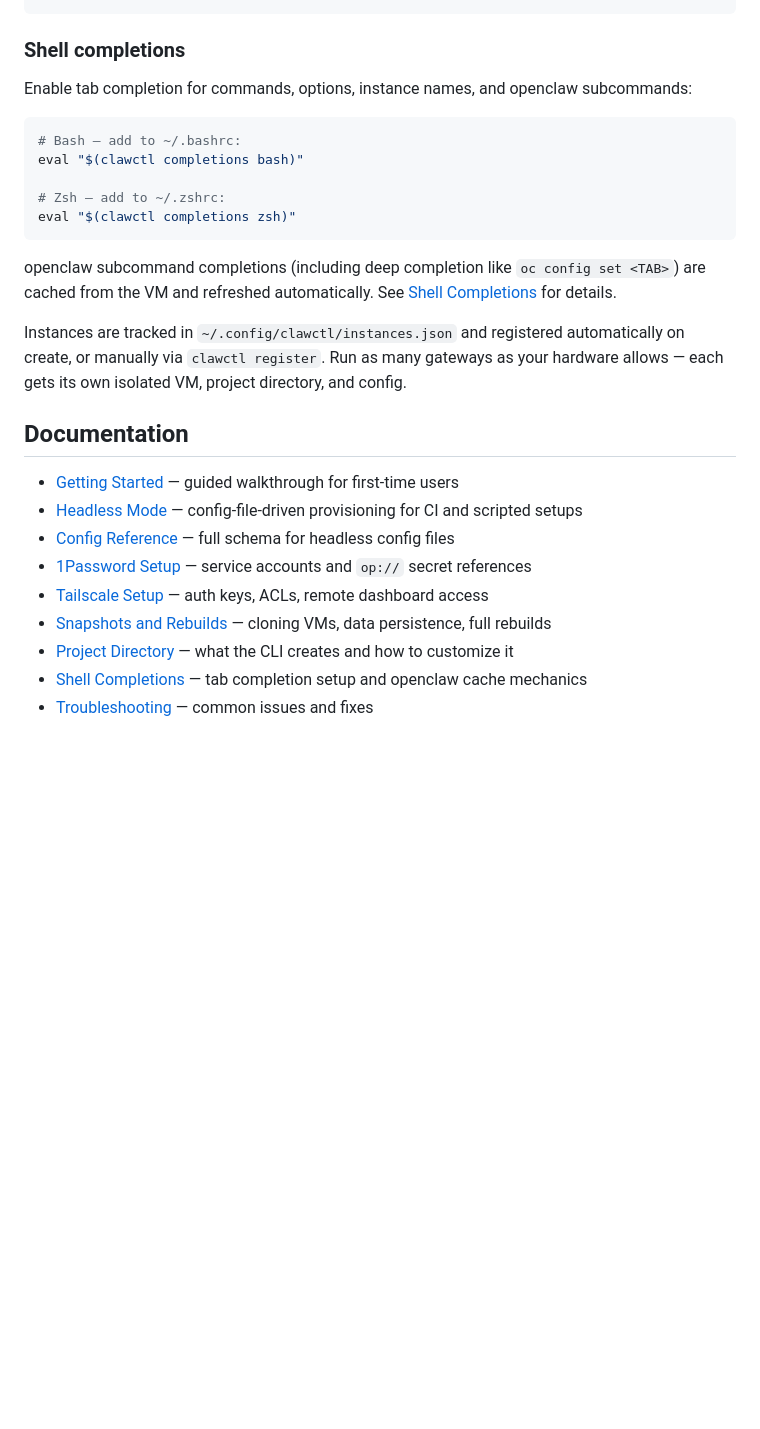
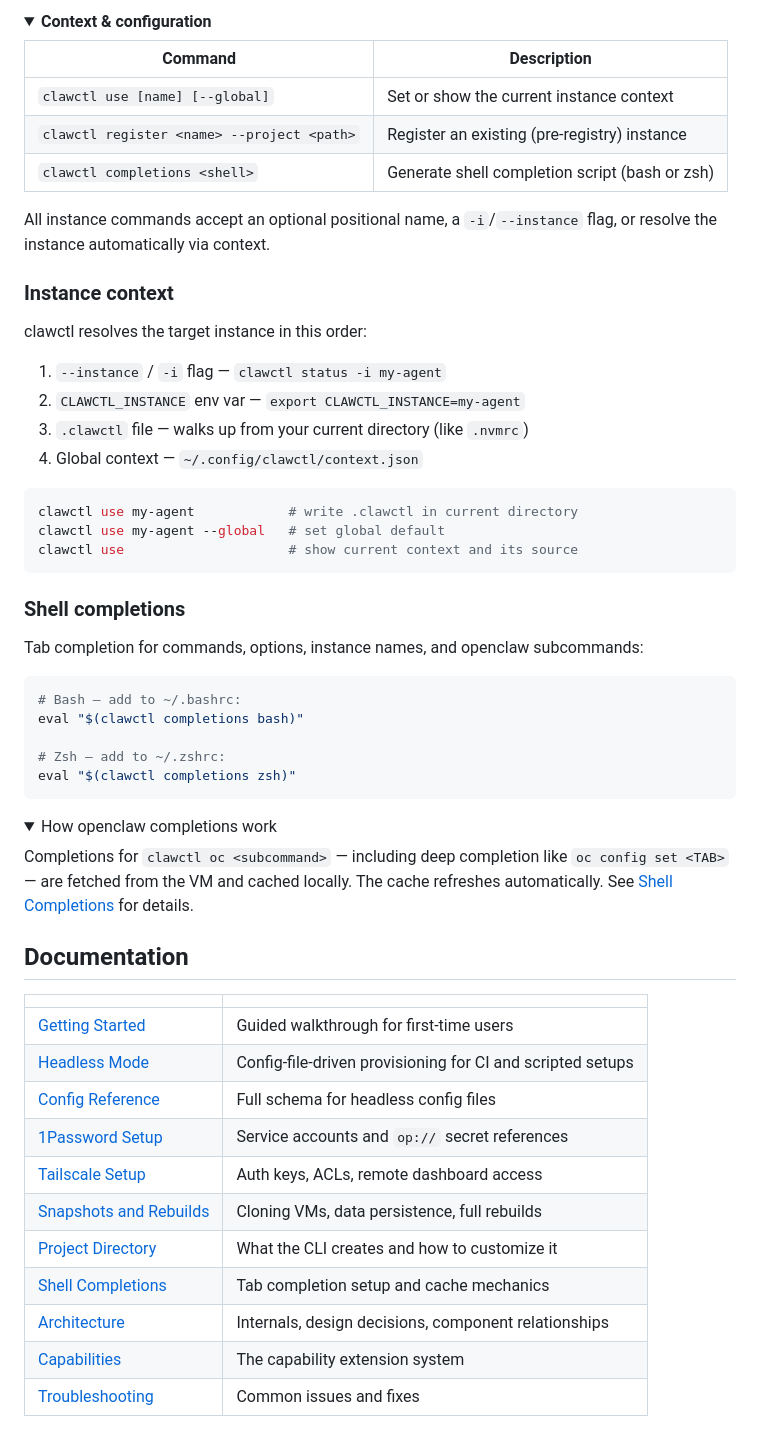
Before and after one commit to TimBeyer/clawctl, a Markdown page: README.md, the part around one of its changes. Rendered like a GitHub page; folded sections open; blank space fills up the shorter version.

````diff
--- a/README.md
+++ b/README.md
@@ -155,9 +140,35 @@ clawctl delete my-agent
+<details>
+<summary><strong>Context & configuration</strong></summary>
+
+| Command | Description |
+|---|---|
+| `clawctl use [name] [--global]` | Set or show the current instance context |
+| `clawctl register <name> --project <path>` | Register an existing (pre-registry) instance |
+| `clawctl completions <shell>` | Generate shell completion script (bash or zsh) |
+
+</details>
+
+All instance commands accept an optional positional name, a `-i`/`--instance`
+flag, or resolve the instance automatically via context.
+
+### Instance context
+
+clawctl resolves the target instance in this order:
+
+1. `--instance` / `-i` flag — `clawctl status -i my-agent`
+2. `CLAWCTL_INSTANCE` env var — `export CLAWCTL_INSTANCE=my-agent`
+3. `.clawctl` file — walks up from your current directory (like `.nvmrc`)
+4. Global context — `~/.config/clawctl/context.json`
+
+```bash
+clawctl use my-agent            # write .clawctl in current directory
+clawctl use my-agent --global   # set global default
+clawctl use                     # show current context and its source
 ```
 
 ### Shell completions
 
-Enable tab completion for commands, options, instance names, and openclaw
-subcommands:
+Tab completion for commands, options, instance names, and openclaw subcommands:
 
 ```bash
 # Bash — add to ~/.bashrc:
@@ -167,24 +178,29 @@ eval "$(clawctl completions bash)"
 eval "$(clawctl completions zsh)"
 ```
 
-openclaw subcommand completions (including deep completion like `oc config set
-<TAB>`) are cached from the VM and refreshed automatically. See [Shell
-Completions](docs/shell-completions.md) for details.
+<details>
+<summary>How openclaw completions work</summary>
 
-Instances are tracked in `~/.config/clawctl/instances.json` and registered
-automatically on create, or manually via `clawctl register`. Run as many
-gateways as your hardware allows — each gets its own isolated VM, project
-directory, and config.
+Completions for `clawctl oc <subcommand>` — including deep completion like
+`oc config set <TAB>` — are fetched from the VM and cached locally. The cache
+refreshes automatically. See [Shell Completions](docs/shell-completions.md) for
+details.
+
+</details>
 
 ## Documentation
 
-- [Getting Started](docs/getting-started.md) — guided walkthrough for first-time users
-- [Headless Mode](docs/headless-mode.md) — config-file-driven provisioning for CI and scripted setups
-- [Config Reference](docs/config-reference.md) — full schema for headless config files
-- [1Password Setup](docs/1password-setup.md) — service accounts and `op://` secret references
-- [Tailscale Setup](docs/tailscale-setup.md) — auth keys, ACLs, remote dashboard access
-- [Snapshots and Rebuilds](docs/snapshots-and-rebuilds.md) — cloning VMs, data persistence, full rebuilds
-- [Project Directory](docs/project-directory.md) — what the CLI creates and how to customize it
-- [Shell Completions](docs/shell-completions.md) — tab completion setup and openclaw cache mechanics
-- [Troubleshooting](docs/troubleshooting.md) — common issues and fixes
+| | |
+|---|---|
+| [Getting Started](docs/getting-started.md) | Guided walkthrough for first-time users |
+| [Headless Mode](docs/headless-mode.md) | Config-file-driven provisioning for CI and scripted setups |
+| [Config Reference](docs/config-reference.md) | Full schema for headless config files |
+| [1Password Setup](docs/1password-setup.md) | Service accounts and `op://` secret references |
+| [Tailscale Setup](docs/tailscale-setup.md) | Auth keys, ACLs, remote dashboard access |
+| [Snapshots and Rebuilds](docs/snapshots-and-rebuilds.md) | Cloning VMs, data persistence, full rebuilds |
+| [Project Directory](docs/project-directory.md) | What the CLI creates and how to customize it |
+| [Shell Completions](docs/shell-completions.md) | Tab completion setup and cache mechanics |
+| [Architecture](docs/architecture.md) | Internals, design decisions, component relationships |
+| [Capabilities](docs/capabilities.md) | The capability extension system |
+| [Troubleshooting](docs/troubleshooting.md) | Common issues and fixes |
 
````
Also changed, not shown: other parts of README.md (+103 -118 lines), docs/demo-recording.md (added, +54 -0 lines), docs/assets/demo.gif (added), 3 other files.
